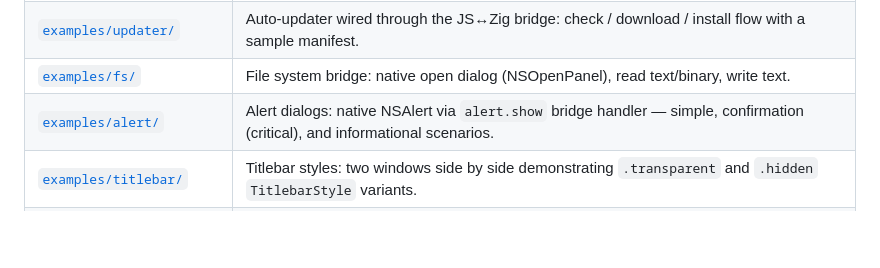
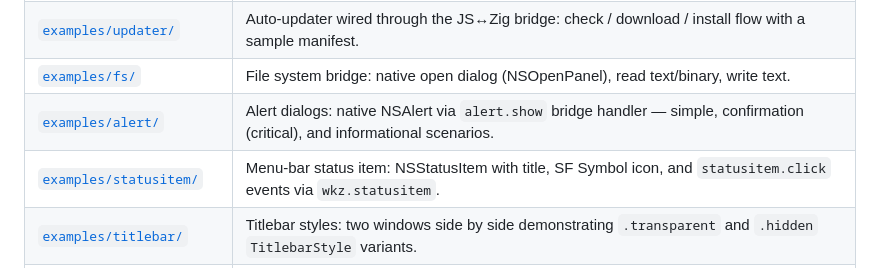
Before and after one commit to polymorphl/wkz, a Markdown page: README.md, the part around the change. Rendered like a GitHub page; blank space fills up the shorter version.

Commit message:
docs(readme): add statusitem example to examples table

```diff
--- a/README.md
+++ b/README.md
@@ -94,6 +94,7 @@ Each example is a standalone Zig package using wkz as a local path dependency
 | [`examples/updater/`](examples/updater/) | Auto-updater wired through the JS↔Zig bridge: check / download / install flow with a sample manifest. |
 | [`examples/fs/`](examples/fs/) | File system bridge: native open dialog (NSOpenPanel), read text/binary, write text. |
 | [`examples/alert/`](examples/alert/) | Alert dialogs: native NSAlert via `alert.show` bridge handler — simple, confirmation (critical), and informational scenarios. |
+| [`examples/statusitem/`](examples/statusitem/) | Menu-bar status item: NSStatusItem with title, SF Symbol icon, and `statusitem.click` events via `wkz.statusitem`. |
 | [`examples/titlebar/`](examples/titlebar/) | Titlebar styles: two windows side by side demonstrating `.transparent` and `.hidden` `TitlebarStyle` variants. |
 | [`examples/menu/`](examples/menu/) | Menu API: full `NSMenuBar` with Zig callback handler, native selectors, and standard Edit/Window menus. |
 | [`examples/multi_window/`](examples/multi_window/) | Multi-window: two independent windows with close callbacks and quit-on-last-close policy. |
```
